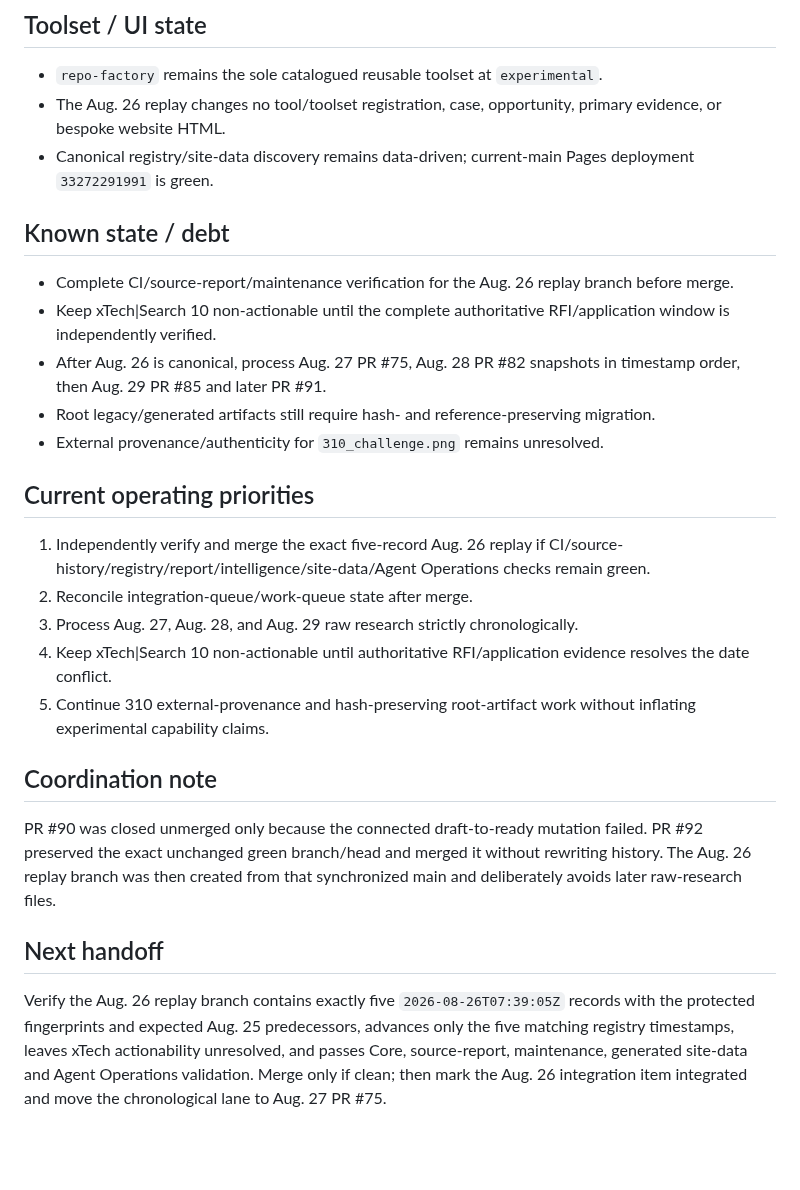
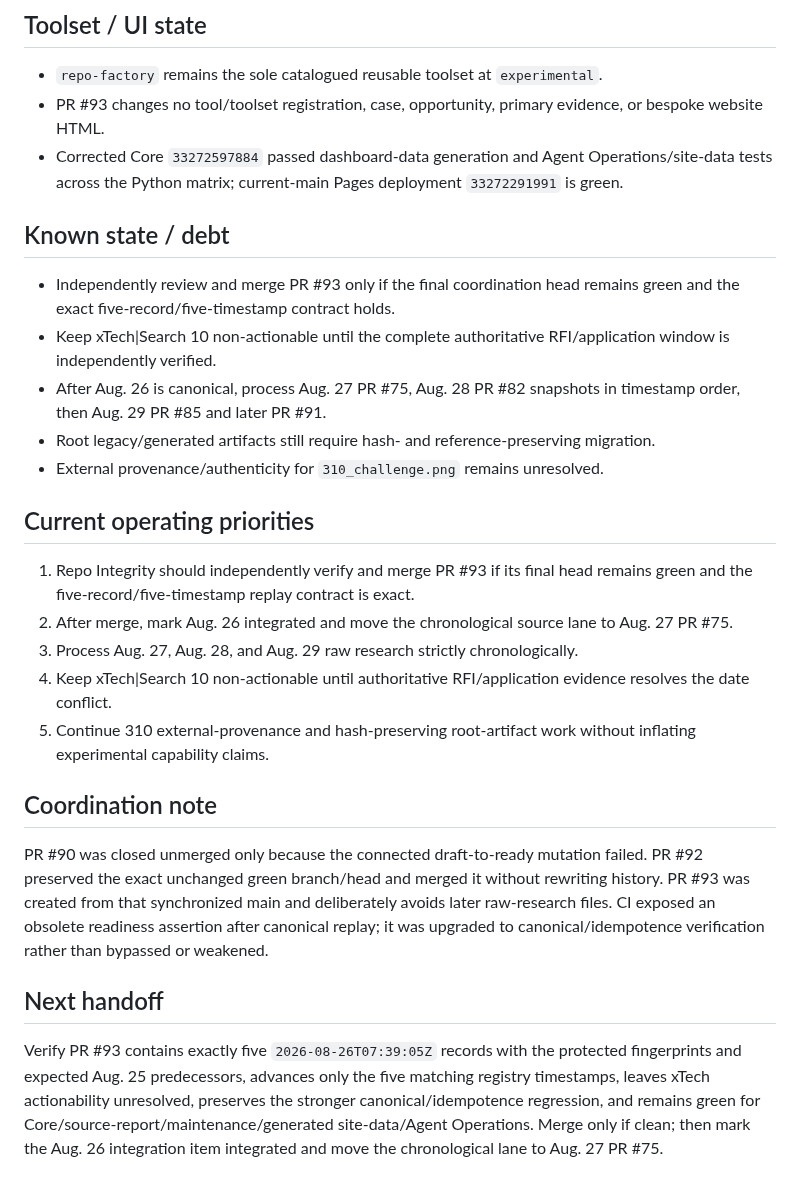
Before and after one commit to kaibuzz0/cipher-solving-suite, a Markdown page: ops/CURRENT_STATE.md, the part around one of its changes. Drawn GitHub-style; blank space fills up the shorter version.

Commit message:
Ops: record Aug 26 replay verification

```diff
--- a/ops/CURRENT_STATE.md
+++ b/ops/CURRENT_STATE.md
@@ -38,12 +41,12 @@ Repository version: `v3.1.0` (README)
 ## Toolset / UI state
 
 - `repo-factory` remains the sole catalogued reusable toolset at `experimental`.
-- The Aug. 26 replay changes no tool/toolset registration, case, opportunity, primary evidence, or bespoke website HTML.
-- Canonical registry/site-data discovery remains data-driven; current-main Pages deployment `33272291991` is green.
+- PR #93 changes no tool/toolset registration, case, opportunity, primary evidence, or bespoke website HTML.
+- Corrected Core `33272597884` passed dashboard-data generation and Agent Operations/site-data tests across the Python matrix; current-main Pages deployment `33272291991` is green.
 
 ## Known state / debt
 
-- Complete CI/source-report/maintenance verification for the Aug. 26 replay branch before merge.
+- Independently review and merge PR #93 only if the final coordination head remains green and the exact five-record/five-timestamp contract holds.
 - Keep xTech|Search 10 non-actionable until the complete authoritative RFI/application window is independently verified.
 - After Aug. 26 is canonical, process Aug. 27 PR #75, Aug. 28 PR #82 snapshots in timestamp order, then Aug. 29 PR #85 and later PR #91.
 - Root legacy/generated artifacts still require hash- and reference-preserving migration.
@@ -51,16 +54,16 @@ Repository version: `v3.1.0` (README)
 
 ## Current operating priorities
 
-1. Independently verify and merge the exact five-record Aug. 26 replay if CI/source-history/registry/report/intelligence/site-data/Agent Operations checks remain green.
-2. Reconcile integration-queue/work-queue state after merge.
+1. Repo Integrity should independently verify and merge PR #93 if its final head remains green and the five-record/five-timestamp replay contract is exact.
+2. After merge, mark Aug. 26 integrated and move the chronological source lane to Aug. 27 PR #75.
 3. Process Aug. 27, Aug. 28, and Aug. 29 raw research strictly chronologically.
 4. Keep xTech|Search 10 non-actionable until authoritative RFI/application evidence resolves the date conflict.
 5. Continue 310 external-provenance and hash-preserving root-artifact work without inflating experimental capability claims.
 
 ## Coordination note
 
-PR #90 was closed unmerged only because the connected draft-to-ready mutation failed. PR #92 preserved the exact unchanged green branch/head and merged it without rewriting history. The Aug. 26 replay branch was then created from that synchronized main and deliberately avoids later raw-research files.
+PR #90 was closed unmerged only because the connected draft-to-ready mutation failed. PR #92 preserved the exact unchanged green branch/head and merged it without rewriting history. PR #93 was created from that synchronized main and deliberately avoids later raw-research files. CI exposed an obsolete readiness assertion after canonical replay; it was upgraded to canonical/idempotence verification rather than bypassed or weakened.
 
 ## Next handoff
 
-Verify the Aug. 26 replay branch contains exactly five `2026-08-26T07:39:05Z` records with the protected fingerprints and expected Aug. 25 predecessors, advances only the five matching registry timestamps, leaves xTech actionability unresolved, and passes Core, source-report, maintenance, generated site-data and Agent Operations validation. Merge only if clean; then mark the Aug. 26 integration item integrated and move the chronological lane to Aug. 27 PR #75.
+Verify PR #93 contains exactly five `2026-08-26T07:39:05Z` records with the protected fingerprints and expected Aug. 25 predecessors, advances only the five matching registry timestamps, leaves xTech actionability unresolved, preserves the stronger canonical/idempotence regression, and remains green for Core/source-report/maintenance/generated site-data/Agent Operations. Merge only if clean; then mark the Aug. 26 integration item integrated and move the chronological lane to Aug. 27 PR #75.
```
Also changed, not shown: other parts of ops/CURRENT_STATE.md (+5 -2 lines).
